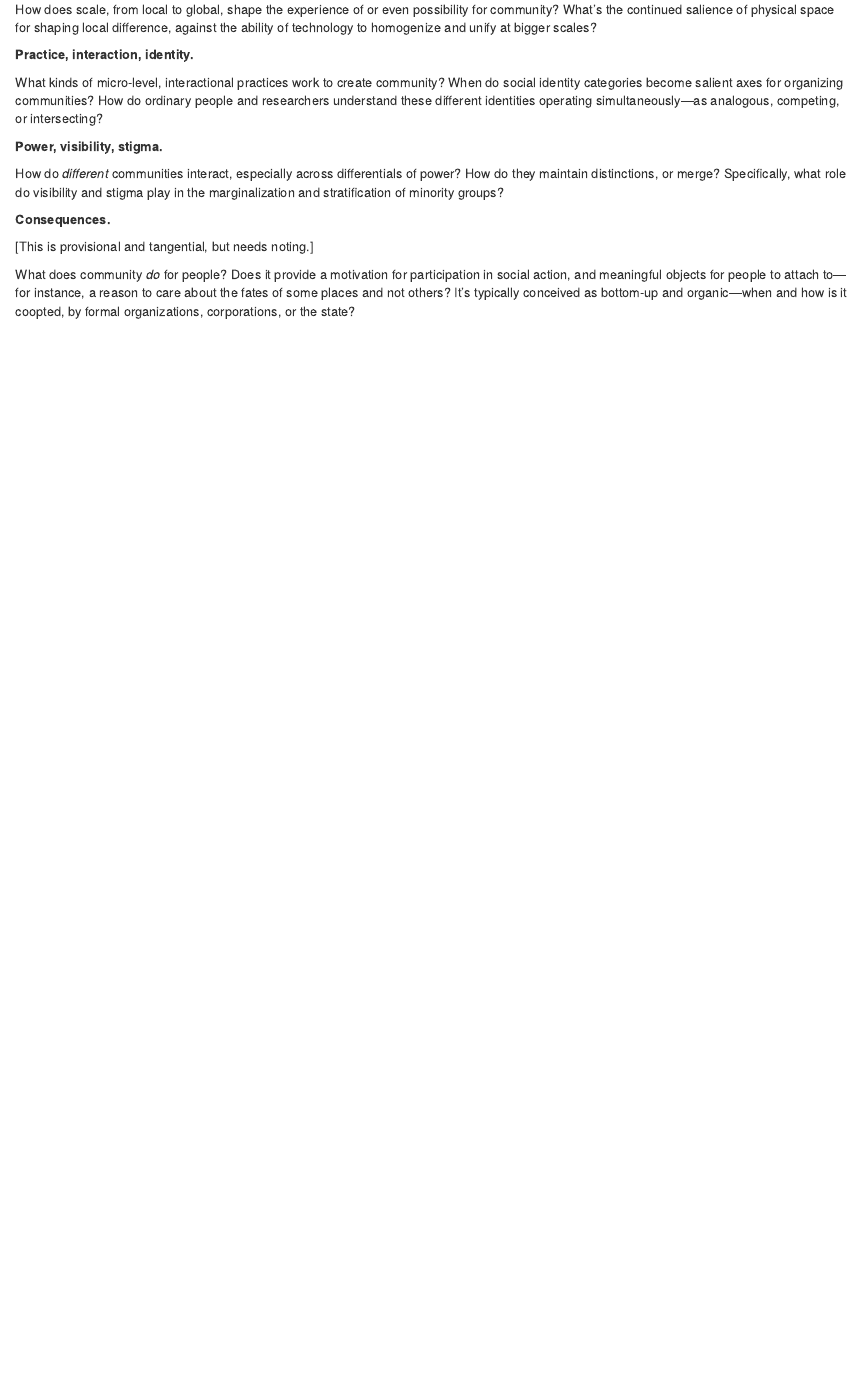
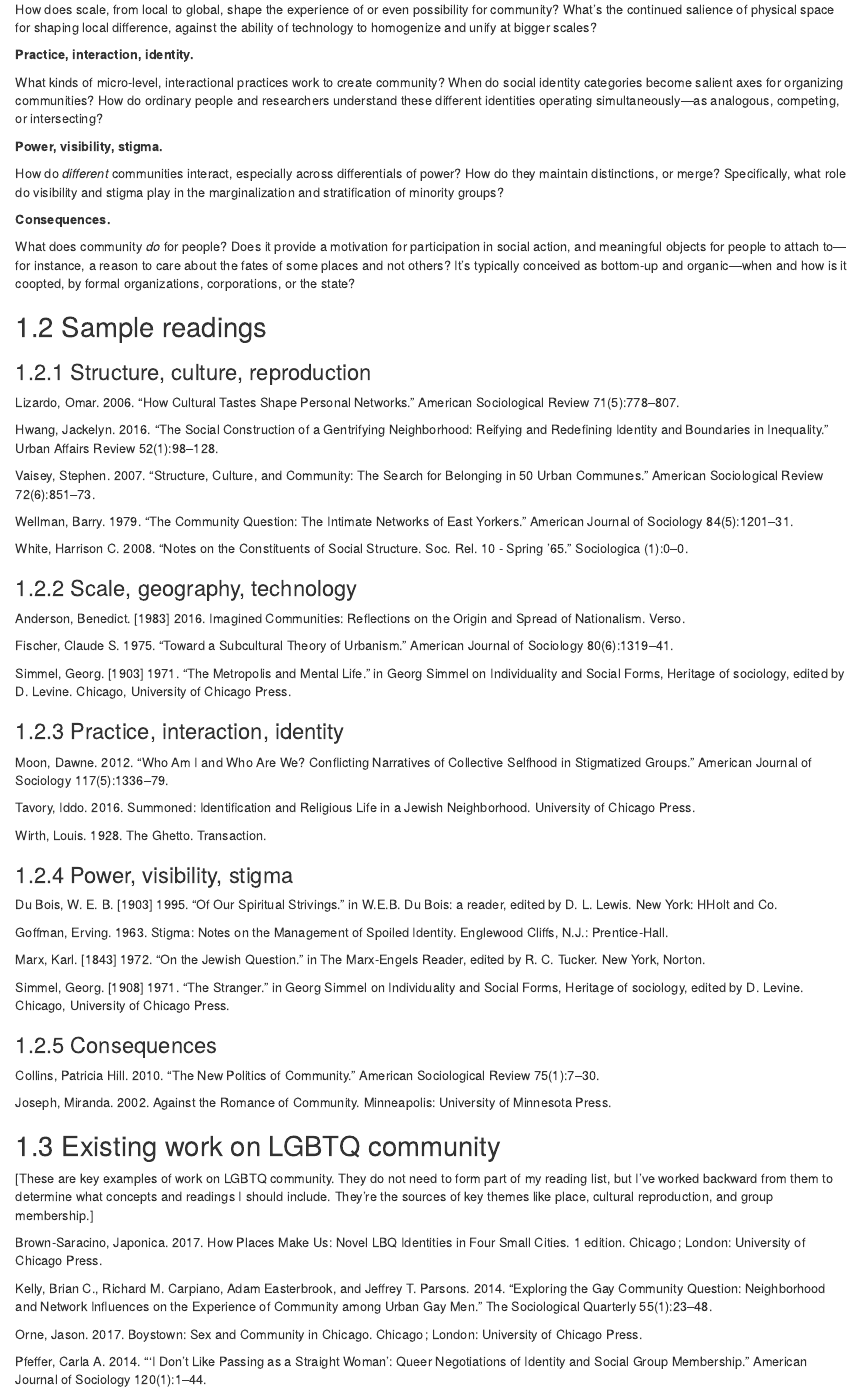
Before and after one commit to ccgilroy/gilroy-reading-list, an R Markdown document (01-rationale.Rmd): the page in a window 1100 px wide, from 230 px down. Rendered offline with R 4.5, knitr and Pandoc, with nearby package versions; drawn as R Markdown's standard HTML page in place of the format the file asks for.

Commit message:
add sample readings to rationale, will move and flesh out later

```diff
--- a/01-rationale.Rmd
+++ b/01-rationale.Rmd
@@ -20,6 +20,62 @@ How do *different* communities interact, especially across differentials of powe
 
 **Consequences.**
 
-[This is provisional and tangential, but needs noting.]
+What does community *do* for people? Does it provide a motivation for participation in social action, and meaningful objects for people to attach to---for instance, a reason to care about the fates of some places and not others? It's typically conceived as bottom-up and organic---when and how is it coopted, by formal organizations, corporations, or the state?
 
-What does community *do* for people? Does it provide a motivation for participation in social action, and meaningful objects for people to attach to---for instance, a reason to care about the fates of some places and not others? It's typically conceived as bottom-up and organic---when and how is it coopted, by formal organizations, corporations, or the state?
+## Sample readings
+
+### Structure, culture, reproduction
+
+Lizardo, Omar. 2006. “How Cultural Tastes Shape Personal Networks.” American Sociological Review 71(5):778–807.
+
+Hwang, Jackelyn. 2016. “The Social Construction of a Gentrifying Neighborhood: Reifying and Redefining Identity and Boundaries in Inequality.” Urban Affairs Review 52(1):98–128.
+
+Vaisey, Stephen. 2007. “Structure, Culture, and Community: The Search for Belonging in 50 Urban Communes.” American Sociological Review 72(6):851–73.
+
+Wellman, Barry. 1979. “The Community Question: The Intimate Networks of East Yorkers.” American Journal of Sociology 84(5):1201–31.
+
+White, Harrison C. 2008. “Notes on the Constituents of Social Structure. Soc. Rel. 10 - Spring ’65.” Sociologica (1):0–0.
+
+### Scale, geography, technology
+
+Anderson, Benedict. [1983] 2016. Imagined Communities: Reflections on the Origin and Spread of Nationalism. Verso.
+
+Fischer, Claude S. 1975. “Toward a Subcultural Theory of Urbanism.” American Journal of Sociology 80(6):1319–41.
+
+Simmel, Georg. [1903] 1971. “The Metropolis and Mental Life.” in Georg Simmel on Individuality and Social Forms, Heritage of sociology, edited by D. Levine. Chicago, University of Chicago Press.
+
+### Practice, interaction, identity
+
+Moon, Dawne. 2012. “Who Am I and Who Are We? Conflicting Narratives of Collective Selfhood in Stigmatized Groups.” American Journal of Sociology 117(5):1336–79.
+
+Tavory, Iddo. 2016. Summoned: Identification and Religious Life in a Jewish Neighborhood. University of Chicago Press.
+
+Wirth, Louis. 1928. The Ghetto. Transaction.
+
+### Power, visibility, stigma
+
+Du Bois, W. E. B. [1903] 1995. “Of Our Spiritual Strivings.” in W.E.B. Du Bois: a reader, edited by D. L. Lewis. New York: HHolt and Co.
+
+Goffman, Erving. 1963. Stigma: Notes on the Management of Spoiled Identity. Englewood Cliffs, N.J.: Prentice-Hall.
+
+Marx, Karl. [1843] 1972. “On the Jewish Question.” in The Marx-Engels Reader, edited by R. C. Tucker. New York, Norton.
+
+Simmel, Georg. [1908] 1971. “The Stranger.” in Georg Simmel on Individuality and Social Forms, Heritage of sociology, edited by D. Levine. Chicago, University of Chicago Press.
+
+### Consequences
+
+Collins, Patricia Hill. 2010. “The New Politics of Community.” American Sociological Review 75(1):7–30.
+
+Joseph, Miranda. 2002. Against the Romance of Community. Minneapolis: University of Minnesota Press.
+
+## Existing work on LGBTQ community
+
+[These are key examples of work on LGBTQ community. They do not need to form part of my reading list, but I've worked backward from them to determine what concepts and readings I should include. They're the sources of key themes like place, cultural reproduction, and group membership.]
+
+Brown-Saracino, Japonica. 2017. How Places Make Us: Novel LBQ Identities in Four Small Cities. 1 edition. Chicago ; London: University of Chicago Press.
+
+Kelly, Brian C., Richard M. Carpiano, Adam Easterbrook, and Jeffrey T. Parsons. 2014. “Exploring the Gay Community Question: Neighborhood and Network Influences on the Experience of Community among Urban Gay Men.” The Sociological Quarterly 55(1):23–48.
+
+Orne, Jason. 2017. Boystown: Sex and Community in Chicago. Chicago ; London: University of Chicago Press.
+
+Pfeffer, Carla A. 2014. “‘I Don’t Like Passing as a Straight Woman’: Queer Negotiations of Identity and Social Group Membership.” American Journal of Sociology 120(1):1–44.
```
Also changed, not shown: docs/search_index.json, 5 other files.
